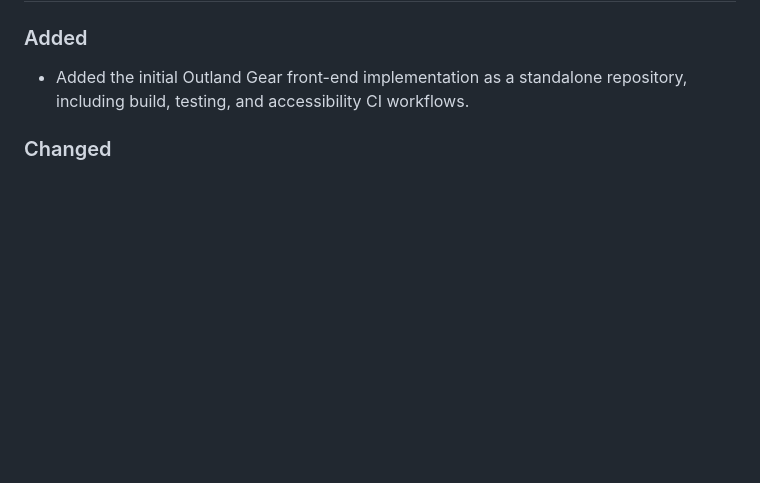
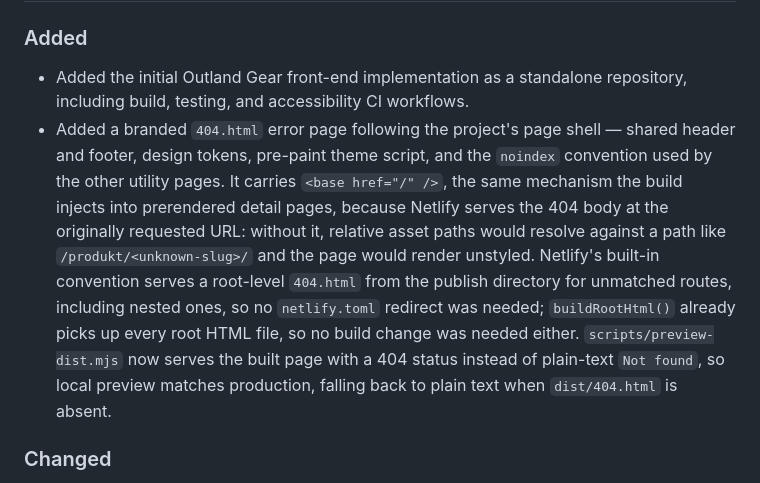
Before and after one commit to KPKrol85/DS-ecommerce-pr02-OutlandgGear, a Markdown page: CHANGELOG.md, the part around the change. GitHub-like rendering; blank space fills up the shorter version.

```diff
--- a/CHANGELOG.md
+++ b/CHANGELOG.md
@@ -7,6 +7,7 @@ All significant changes to this project are documented in this file.
 ### Added
 
 - Added the initial Outland Gear front-end implementation as a standalone repository, including build, testing, and accessibility CI workflows.
+- Added a branded `404.html` error page following the project's page shell — shared header and footer, design tokens, pre-paint theme script, and the `noindex` convention used by the other utility pages. It carries `<base href="/" />`, the same mechanism the build injects into prerendered detail pages, because Netlify serves the 404 body at the originally requested URL: without it, relative asset paths would resolve against a path like `/produkt/<unknown-slug>/` and the page would render unstyled. Netlify's built-in convention serves a root-level `404.html` from the publish directory for unmatched routes, including nested ones, so no `netlify.toml` redirect was needed; `buildRootHtml()` already picks up every root HTML file, so no build change was needed either. `scripts/preview-dist.mjs` now serves the built page with a 404 status instead of plain-text `Not found`, so local preview matches production, falling back to plain text when `dist/404.html` is absent.
 
 ### Changed
 
```
Also changed, not shown: AUDIT.md (+1 -8 lines).
